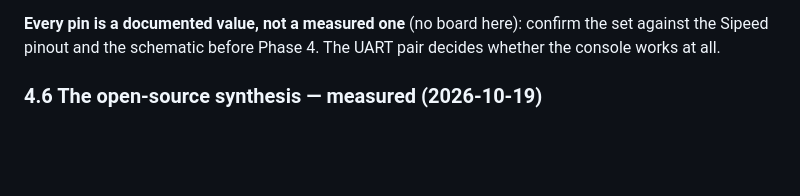
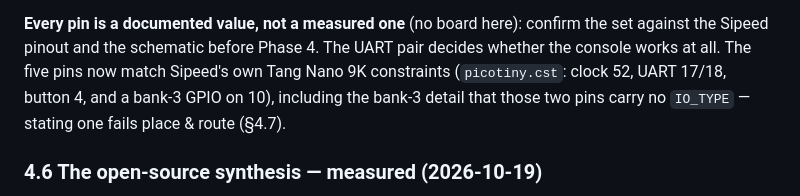
Before and after one commit to olfp/Deep16, a Markdown page: D16MINI.md, the part around one of its changes. GitHub-like rendering; blank space fills up the shorter version.

```diff
--- a/D16MINI.md
+++ b/D16MINI.md
@@ -309,7 +309,10 @@ image and reads the UART pin.
 
 **Every pin is a documented value, not a measured one** (no board here): confirm
 the set against the Sipeed pinout and the schematic before Phase 4. The UART pair
-decides whether the console works at all.
+decides whether the console works at all. The five pins now match Sipeed's own
+Tang Nano 9K constraints (`picotiny.cst`: clock 52, UART 17/18, button 4, and a
+bank-3 GPIO on 10), including the bank-3 detail that those two pins carry no
+`IO_TYPE` — stating one fails place & route (§4.7).
 
 ### 4.6 The open-source synthesis — measured (2026-10-19)
 
```
Also changed, not shown: other parts of D16MINI.md (+58 -4 lines).
